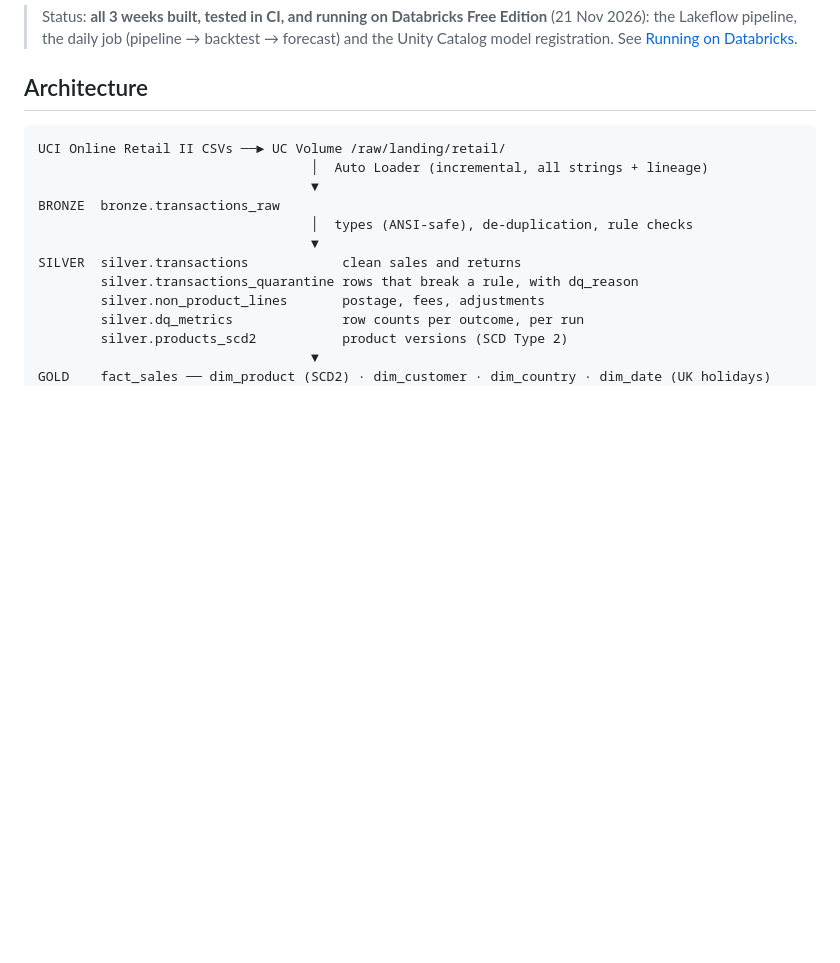
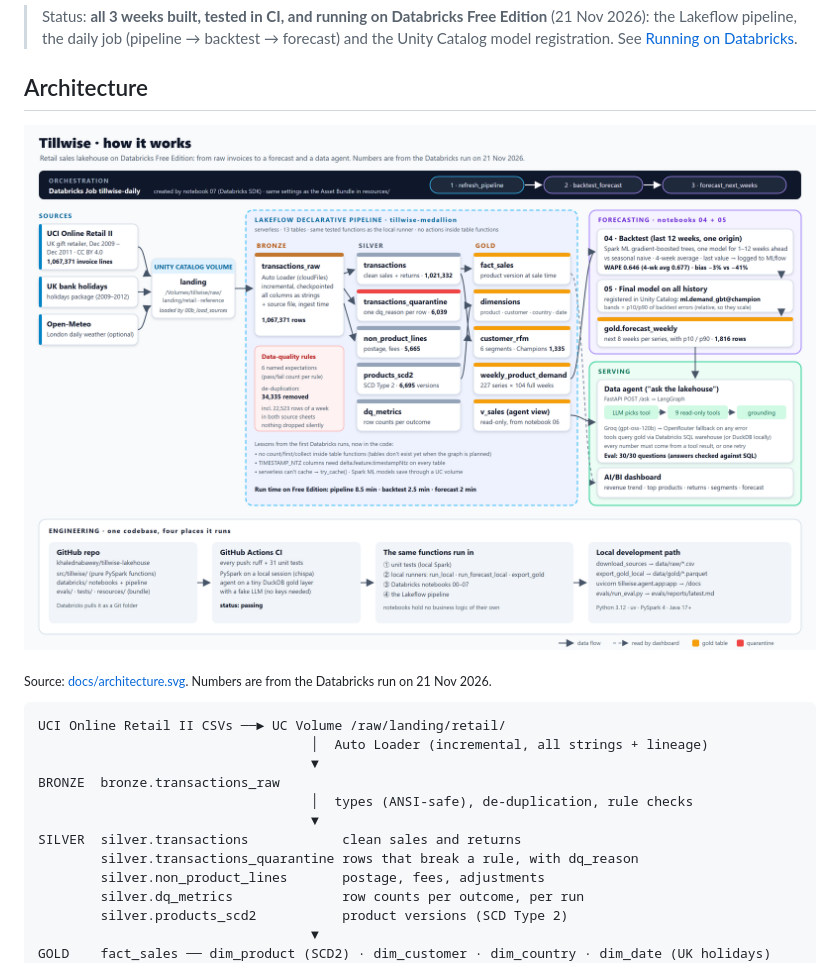
Before and after one commit to khalednabawey/tillwise-lakehouse, a Markdown page: README.md, the part around the change. GitHub-like rendering; pictures changed too: docs/architecture.png (added); blank space fills up the shorter version.

Commit message:
Add a workflow diagram of the whole project (SVG + PNG) to the README
Co-Authored-By: Claude Opus 5.5 <noreply@anthropic.com>

````diff
--- a/README.md
+++ b/README.md
@@ -13,6 +13,10 @@ computed straight from the data.
 > See [Running on Databricks](#running-on-databricks).
 
 ## Architecture
+
+![How Tillwise works](docs/architecture.png)
+
+<sub>Source: [docs/architecture.svg](docs/architecture.svg). Numbers are from the Databricks run on 21 Nov 2026.</sub>
 
 ```text
 UCI Online Retail II CSVs ──► UC Volume /raw/landing/retail/
````
Also changed, not shown: 1 other file.
